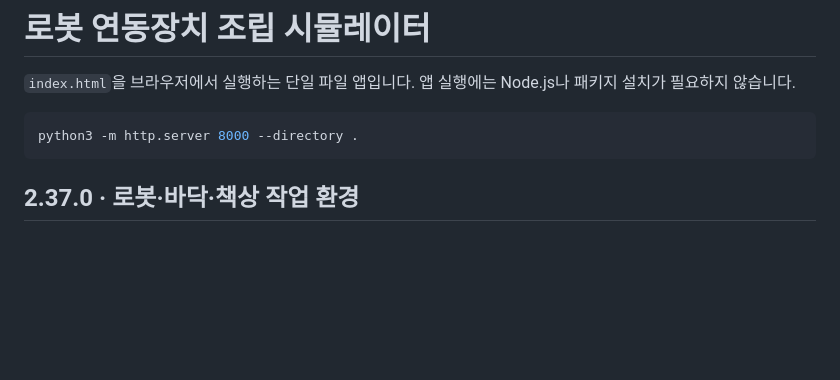
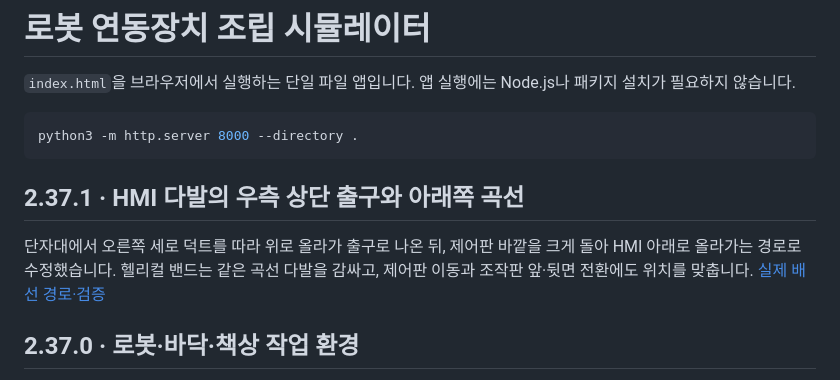
Before and after one commit to leemangi0923/HTML, a Markdown page: README.md, the part around the change. Rendered like a GitHub page; blank space fills up the shorter version.

Commit message:
Route the sleeved HMI bundle from the upper-right exit around to its underside in v2.37.1

````diff
--- a/README.md
+++ b/README.md
@@ -5,6 +5,10 @@
 ```sh
 python3 -m http.server 8000 --directory .
 ```
+
+## 2.37.1 · HMI 다발의 우측 상단 출구와 아래쪽 곡선
+
+단자대에서 오른쪽 세로 덕트를 따라 위로 올라가 출구로 나온 뒤, 제어판 바깥을 크게 돌아 HMI 아래로 올라가는 경로로 수정했습니다. 헬리컬 밴드는 같은 곡선 다발을 감싸고, 제어판 이동과 조작판 앞·뒷면 전환에도 위치를 맞춥니다. [실제 배선 경로·검증](docs/hmi-bundle-route.md)
 
 ## 2.37.0 · 로봇·바닥·책상 작업 환경
 
````
Also changed, not shown: docs/hmi-bundle-route.md (added, +11 -0 lines), docs/images/hmi-bundle-v2.37.1.png (added), 4 other files.
